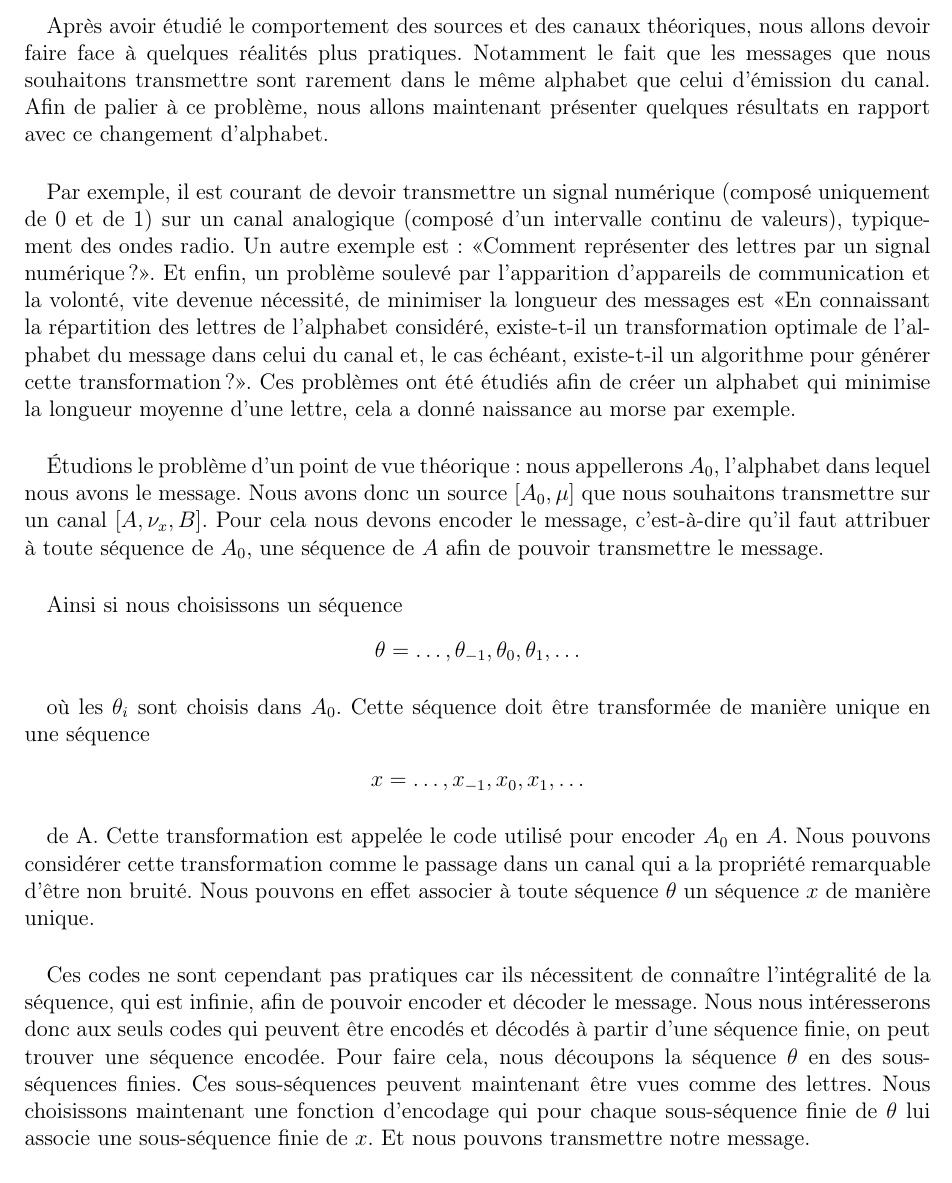
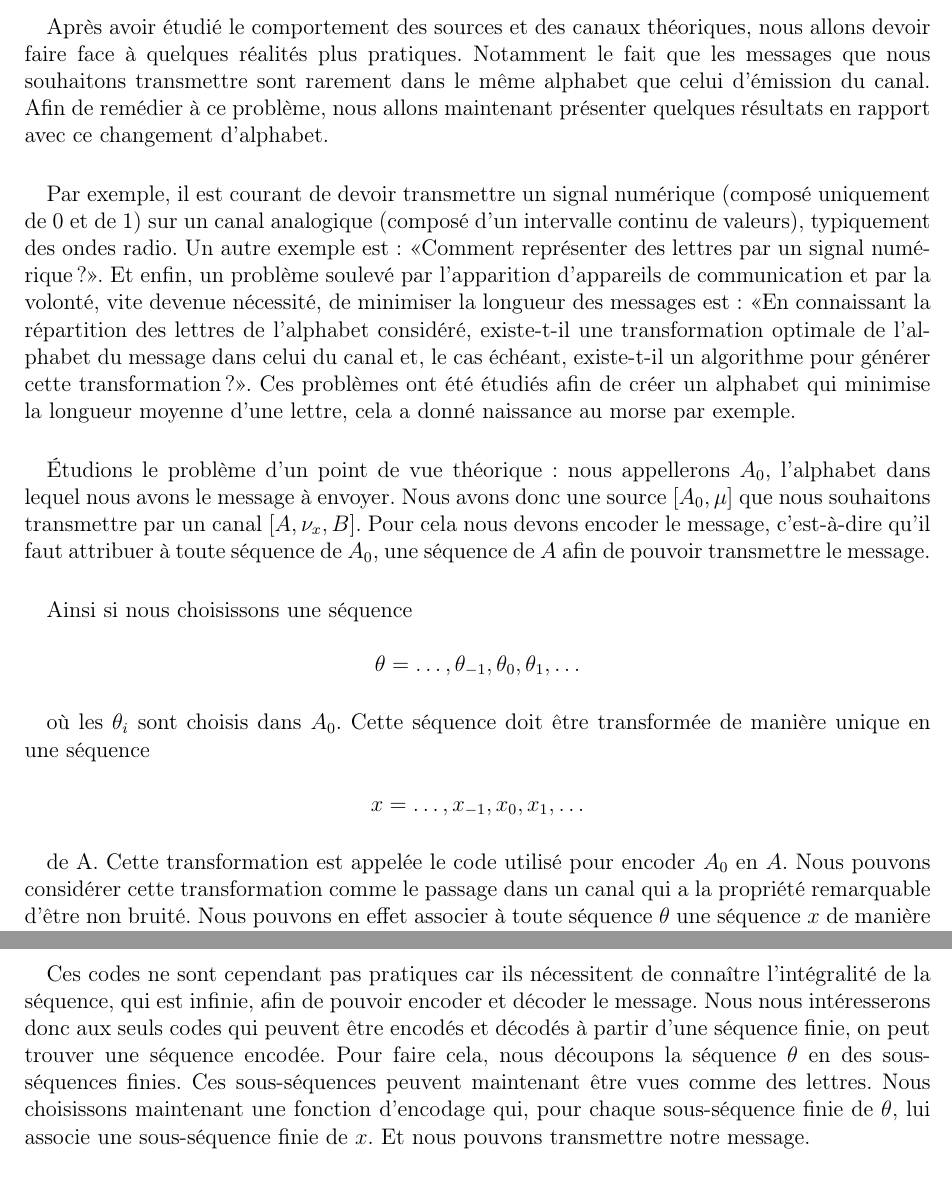
Before and after one commit to Myna65/InformationTheory, a LaTeX document (main.tex, which reads Shannon.tex): part of page 1 of 3 before the commit and two parts of pages 1 and 2 of 3 after it, the two joined at a grey line, cut so that both start at the same text. Compiled offline with pdfLaTeX.

Commit message:
Correction orthographiques

```diff
--- a/Shannon.tex
+++ b/Shannon.tex
@@ -5,7 +5,7 @@
 	Après avoir étudié le comportement des sources et des canaux théoriques, nous
 	allons devoir faire face à quelques réalités plus pratiques. Notamment le fait
 	que les messages que nous souhaitons transmettre sont rarement dans le
-	même alphabet que celui d'émission du canal. Afin de palier à ce problème,
+	même alphabet que celui d'émission du canal. Afin de remédier à ce problème,
 	nous allons maintenant présenter quelques résultats en rapport avec ce
 	changement d'alphabet.
 
@@ -15,23 +15,23 @@
 	d'un intervalle continu de valeurs), typiquement des ondes radio.
 	Un autre exemple est : «Comment représenter des
 	lettres par un signal numérique ?». Et enfin, un problème soulevé par
-	l'apparition d'appareils de communication et la volonté, vite devenue nécessité,
-	de minimiser la longueur des messages est
+	l'apparition d'appareils de communication et par la volonté, vite devenue nécessité,
+	de minimiser la longueur des messages est :
 	«En connaissant la répartition des lettres de l'alphabet considéré,
-	existe-t-il un transformation optimale de l'alphabet du message
+	existe-t-il une transformation optimale de l'alphabet du message
 	dans celui du canal et, le cas échéant, existe-t-il un algorithme pour générer cette transformation ?».
 	Ces problèmes ont été étudiés afin de créer un alphabet qui minimise la longueur moyenne
 	d'une lettre, cela a donné naissance au morse par exemple.
 
 	\paragraph{}
 	Étudions le problème d'un point de vue théorique :
-	nous appellerons $A_0$, l'alphabet dans lequel nous avons le message. Nous avons donc un source
-	$[A_0,\mu]$ que nous souhaitons transmettre sur un canal $[A,\nu_x,B]$. Pour cela nous devons encoder
+	nous appellerons $A_0$, l'alphabet dans lequel nous avons le message à envoyer. Nous avons donc une source
+	$[A_0,\mu]$ que nous souhaitons transmettre par un canal $[A,\nu_x,B]$. Pour cela nous devons encoder
 	le message, c'est-à-dire qu'il faut attribuer à toute séquence de $A_0$, une séquence de $A$ afin de
 	pouvoir transmettre le message.
 
 	\paragraph{}
-	Ainsi si nous choisissons un séquence
+	Ainsi si nous choisissons une séquence
 
 	\[\theta = \dots,\theta_{-1},\theta_{0},\theta_{1},\dots\]
 
@@ -43,15 +43,15 @@
 	\paragraph{}
 	de A. Cette transformation est appelée le code utilisé pour encoder $A_0$ en $A$. Nous pouvons considérer cette
 	transformation comme le passage dans un canal qui a la propriété remarquable d'être non bruité.
-	Nous pouvons en effet associer à toute séquence $\theta$ un séquence $x$ de manière unique.
+	Nous pouvons en effet associer à toute séquence $\theta$ une séquence $x$ de manière unique.
 
 	\paragraph{}
 	Ces codes ne sont cependant pas pratiques car ils nécessitent de connaître l'intégralité de la séquence, qui est
 	infinie, afin de pouvoir encoder et décoder le message. Nous  nous intéresserons donc aux seuls codes qui peuvent être encodés et
 	décodés à partir d'une séquence
 	finie, on peut trouver une séquence encodée. Pour faire cela, nous découpons la séquence $\theta$ en des sous-séquences finies.
-	Ces sous-séquences peuvent maintenant être vues comme des lettres. Nous choisissons maintenant une fonction d'encodage qui pour
-	chaque sous-séquence finie de $\theta$ lui associe une sous-séquence finie de $x$. Et nous pouvons transmettre notre message.
+	Ces sous-séquences peuvent maintenant être vues comme des lettres. Nous choisissons maintenant une fonction d'encodage qui, pour
+	chaque sous-séquence finie de $\theta$, lui associe une sous-séquence finie de $x$. Et nous pouvons transmettre notre message.
 
 	\paragraph{}
 	Maintenant que nous avons abordé cela rapidement et de manière
--- a/main.tex
+++ b/main.tex
@@ -1,4 +1,4 @@
-\documentclass[a4paper,12pt]{article}
+\documentclass[a4paper,12pt]{report}
 \usepackage[utf8]{inputenc}
 \usepackage[french]{babel}
 \usepackage[T1]{fontenc}
```
Also changed, not shown: Shannon.tex (3 more changed lines).
